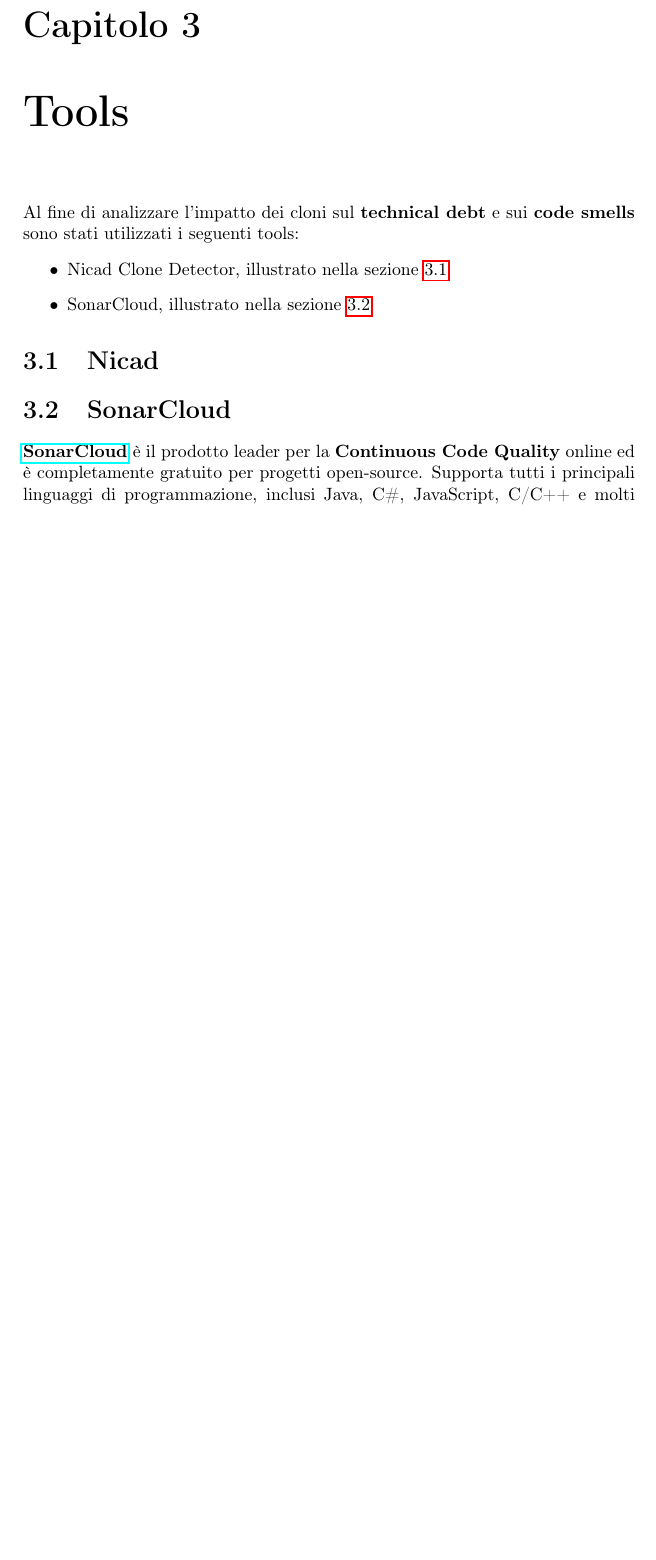
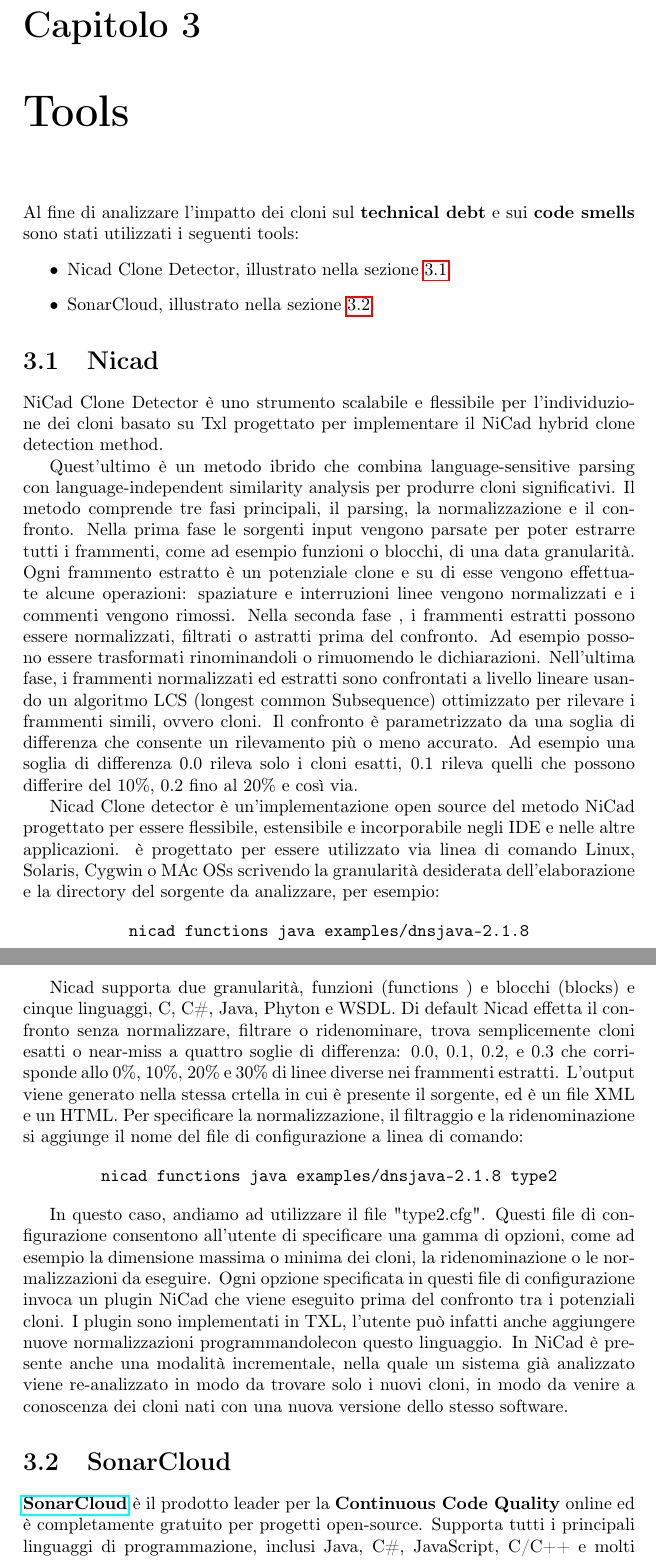
Before and after one commit to gagri/Evoluzione-e-qualit-del-software, a LaTeX document (reportProgettoAversano/elaboratoAversano.tex, which reads reportProgettoAversano/3.1.nicad.tex): part of page 11 of 17 before the commit and two parts of pages 11 and 12 of 18 after it, the two joined at a grey line, cut so that both start at the same text, the shorter picture padded with empty space. Compiled offline with pdfLaTeX.

Commit message:
Aggiunto capitolo nicad

```diff
--- a/reportProgettoAversano/3.1.nicad.tex
+++ b/reportProgettoAversano/3.1.nicad.tex
@@ -1 +1,27 @@
 \section{Nicad}
+NiCad Clone Detector è uno strumento scalabile e flessibile per l'individuzione dei cloni basato su Txl progettato per implementare il NiCad hybrid clone detection method.
+
+Quest'ultimo è un metodo ibrido che combina language-sensitive parsing con language-independent similarity analysis per produrre cloni significativi.
+Il metodo comprende tre fasi principali, il parsing, la normalizzazione e il confronto.
+Nella prima fase le sorgenti input vengono parsate per poter estrarre tutti i frammenti, come ad esempio funzioni o blocchi, di una data granularità. Ogni frammento estratto è un potenziale clone e su di esse vengono effettuate alcune operazioni: spaziature e interruzioni linee vengono normalizzati e i commenti vengono rimossi.
+Nella seconda fase , i frammenti estratti possono essere normalizzati, filtrati o astratti prima del confronto. Ad esempio possono essere trasformati rinominandoli o rimuomendo le dichiarazioni.
+Nell'ultima fase, i frammenti normalizzati ed estratti sono confrontati a livello lineare usando un algoritmo LCS (longest common Subsequence) ottimizzato per rilevare i frammenti simili, ovvero cloni. Il confronto è parametrizzato da una soglia di differenza che consente un rilevamento più o meno accurato. Ad esempio una soglia di differenza 0.0 rileva solo i cloni esatti, 0.1 rileva quelli che possono differire del 10\%, 0.2 fino al 20\% e così via.
+
+Nicad Clone detector è un'implementazione open source del metodo NiCad progettato per essere flessibile, estensibile e incorporabile negli IDE e nelle altre applicazioni. è progettato per essere utilizzato via linea di comando Linux, Solaris, Cygwin o MAc OSs scrivendo la granularità desiderata dell'elaborazione e la directory del sorgente da analizzare, per esempio:
+
+\begin{center}
+\verb|nicad functions java examples/dnsjava-2.1.8|
+\end{center}
+
+Nicad supporta due granularità, funzioni (functions ) e blocchi (blocks) e cinque linguaggi, C, C\#, Java, Phyton e WSDL.
+Di default Nicad effetta il confronto senza normalizzare, filtrare o ridenominare, trova semplicemente cloni esatti o near-miss a quattro soglie di differenza: 0.0, 0.1, 0.2, e 0.3 che corrisponde allo 0\%, 10\%, 20\% e 30\% di linee diverse nei frammenti estratti.
+L'output viene generato nella stessa crtella in cui è presente il sorgente, ed è un file XML e un HTML.
+Per specificare la normalizzazione, il filtraggio e la ridenominazione si aggiunge il nome del file di configurazione a linea di comando:
+
+\begin{center}
+\verb|nicad functions java examples/dnsjava-2.1.8 type2|
+\end{center}
+
+In questo caso, andiamo ad utilizzare il file "type2.cfg".
+Questi file di configurazione consentono all'utente di specificare una gamma di opzioni, come ad esempio la dimensione massima o minima dei cloni, la ridenominazione o le normalizzazioni da eseguire. Ogni opzione specificata in questi file di configurazione invoca un plugin NiCad che viene eseguito prima del confronto tra i potenziali cloni. I plugin sono implementati in TXL, l'utente può infatti anche aggiungere nuove normalizzazioni programmandolecon questo linguaggio.
+In NiCad è presente anche una modalità incrementale, nella quale un sistema già analizzato viene re-analizzato in modo da trovare solo i nuovi cloni, in modo da venire a conoscenza dei cloni nati con una nuova versione dello stesso software.
```
